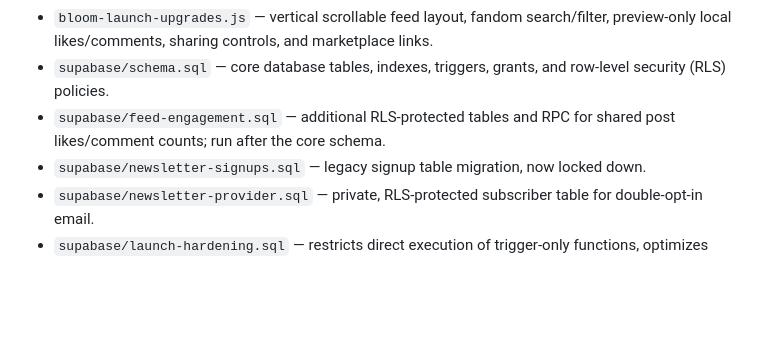
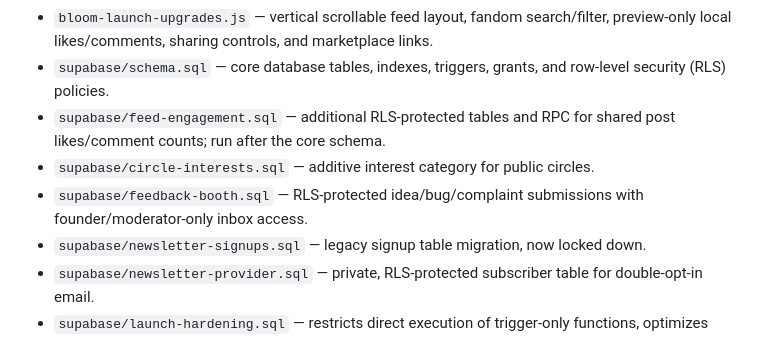
Before and after one commit to bloomiedceo/BLOOM, a Markdown page: README.md, the part around the change. GitHub-like rendering; blank space fills up the shorter version.

Commit message:
Document additive platform schema files

```diff
--- a/README.md
+++ b/README.md
@@ -13,6 +13,8 @@ BLOOM is an all-in-one social garden for posts and short videos, Stories, commun
 - `bloom-launch-upgrades.js` — vertical scrollable feed layout, fandom search/filter, preview-only local likes/comments, sharing controls, and marketplace links.
 - `supabase/schema.sql` — core database tables, indexes, triggers, grants, and row-level security (RLS) policies.
 - `supabase/feed-engagement.sql` — additional RLS-protected tables and RPC for shared post likes/comment counts; run after the core schema.
+- `supabase/circle-interests.sql` — additive interest category for public circles.
+- `supabase/feedback-booth.sql` — RLS-protected idea/bug/complaint submissions with founder/moderator-only inbox access.
 - `supabase/newsletter-signups.sql` — legacy signup table migration, now locked down.
 - `supabase/newsletter-provider.sql` — private, RLS-protected subscriber table for double-opt-in email.
 - `supabase/launch-hardening.sql` — restricts direct execution of trigger-only functions, optimizes moderator RLS expressions, and adds foreign-key indexes.
```
